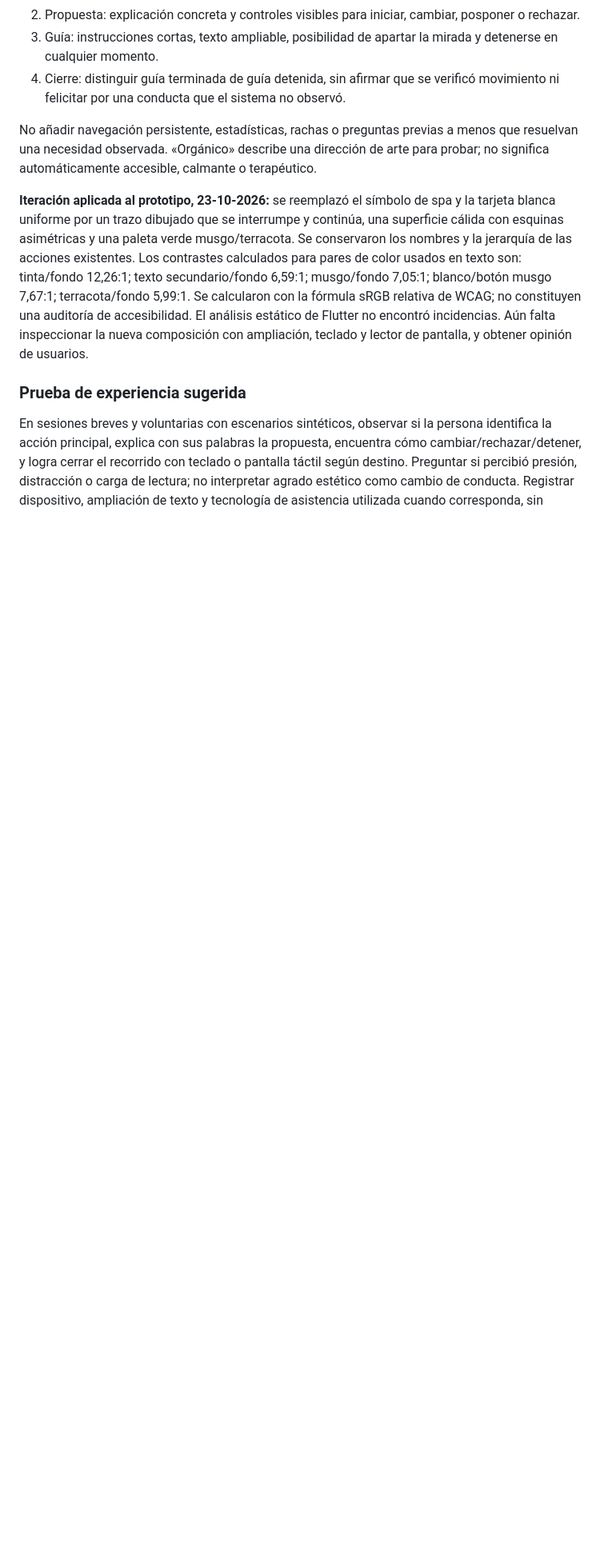
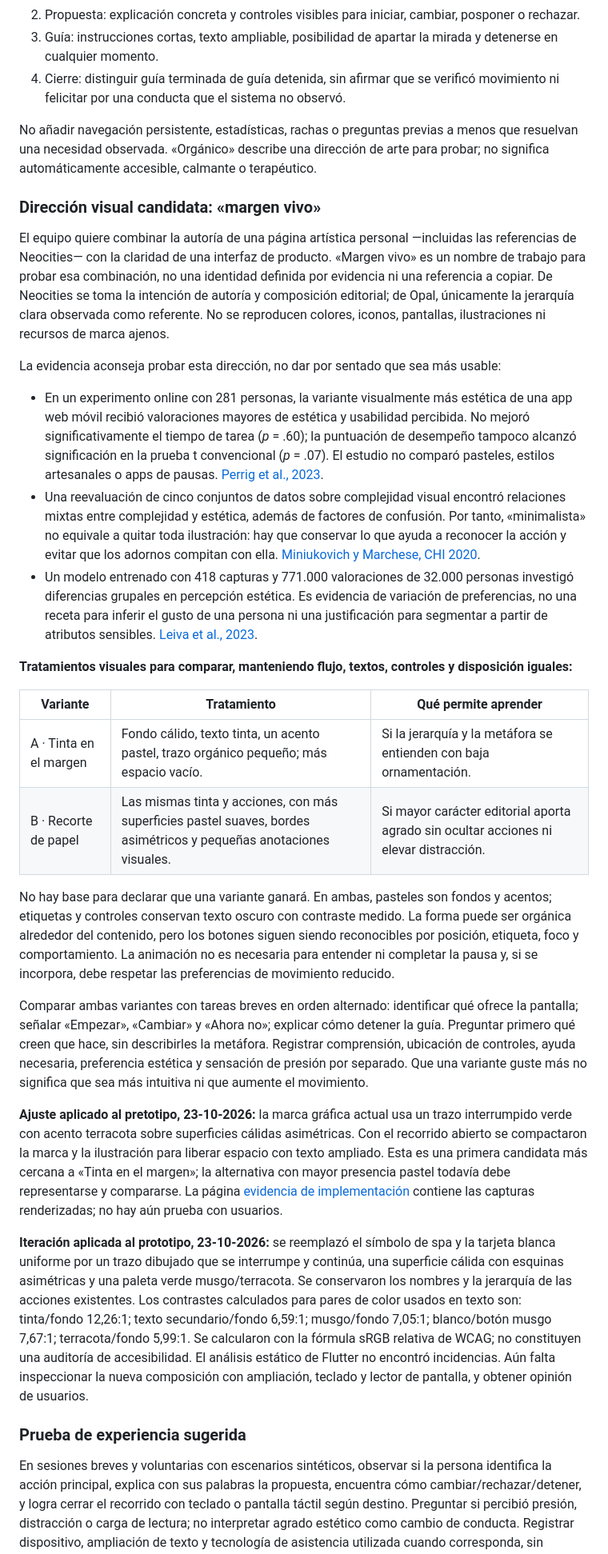
Before and after one commit to nikucode/nikucode-senales-2026, a Markdown page: docs/INVESTIGACION_DISENO_EXPERIENCIA_Y_MODELO_ACCESO.md, the part around the change. Shown at 80% size. GitHub-like rendering; blank space fills up the shorter version.

Commit message:
docs: acotar direccion visual del prototipo

```diff
--- a/docs/INVESTIGACION_DISENO_EXPERIENCIA_Y_MODELO_ACCESO.md
+++ b/docs/INVESTIGACION_DISENO_EXPERIENCIA_Y_MODELO_ACCESO.md
@@ -39,6 +39,29 @@ Esta dirección se diferencia por el tratamiento narrativo y la composición, no
 4. Cierre: distinguir guía terminada de guía detenida, sin afirmar que se verificó movimiento ni felicitar por una conducta que el sistema no observó.
 
 No añadir navegación persistente, estadísticas, rachas o preguntas previas a menos que resuelvan una necesidad observada. «Orgánico» describe una dirección de arte para probar; no significa automáticamente accesible, calmante o terapéutico.
+
+### Dirección visual candidata: «margen vivo»
+
+El equipo quiere combinar la autoría de una página artística personal —incluidas las referencias de Neocities— con la claridad de una interfaz de producto. «Margen vivo» es un nombre de trabajo para probar esa combinación, no una identidad definida por evidencia ni una referencia a copiar. De Neocities se toma la intención de autoría y composición editorial; de Opal, únicamente la jerarquía clara observada como referente. No se reproducen colores, iconos, pantallas, ilustraciones ni recursos de marca ajenos.
+
+La evidencia aconseja probar esta dirección, no dar por sentado que sea más usable:
+
+- En un experimento online con 281 personas, la variante visualmente más estética de una app web móvil recibió valoraciones mayores de estética y usabilidad percibida. No mejoró significativamente el tiempo de tarea (*p* = .60); la puntuación de desempeño tampoco alcanzó significación en la prueba t convencional (*p* = .07). El estudio no comparó pasteles, estilos artesanales o apps de pausas. [Perrig et al., 2023](https://doi.org/10.3389/fpsyg.2023.1113842).
+- Una reevaluación de cinco conjuntos de datos sobre complejidad visual encontró relaciones mixtas entre complejidad y estética, además de factores de confusión. Por tanto, «minimalista» no equivale a quitar toda ilustración: hay que conservar lo que ayuda a reconocer la acción y evitar que los adornos compitan con ella. [Miniukovich y Marchese, CHI 2020](https://doi.org/10.1145/3313831.3376602).
+- Un modelo entrenado con 418 capturas y 771.000 valoraciones de 32.000 personas investigó diferencias grupales en percepción estética. Es evidencia de variación de preferencias, no una receta para inferir el gusto de una persona ni una justificación para segmentar a partir de atributos sensibles. [Leiva et al., 2023](https://doi.org/10.1007/s10209-022-00910-x).
+
+**Tratamientos visuales para comparar, manteniendo flujo, textos, controles y disposición iguales:**
+
+| Variante | Tratamiento | Qué permite aprender |
+|---|---|---|
+| A · Tinta en el margen | Fondo cálido, texto tinta, un acento pastel, trazo orgánico pequeño; más espacio vacío. | Si la jerarquía y la metáfora se entienden con baja ornamentación. |
+| B · Recorte de papel | Las mismas tinta y acciones, con más superficies pastel suaves, bordes asimétricos y pequeñas anotaciones visuales. | Si mayor carácter editorial aporta agrado sin ocultar acciones ni elevar distracción. |
+
+No hay base para declarar que una variante ganará. En ambas, pasteles son fondos y acentos; etiquetas y controles conservan texto oscuro con contraste medido. La forma puede ser orgánica alrededor del contenido, pero los botones siguen siendo reconocibles por posición, etiqueta, foco y comportamiento. La animación no es necesaria para entender ni completar la pausa y, si se incorpora, debe respetar las preferencias de movimiento reducido.
+
+Comparar ambas variantes con tareas breves en orden alternado: identificar qué ofrece la pantalla; señalar «Empezar», «Cambiar» y «Ahora no»; explicar cómo detener la guía. Preguntar primero qué creen que hace, sin describirles la metáfora. Registrar comprensión, ubicación de controles, ayuda necesaria, preferencia estética y sensación de presión por separado. Que una variante guste más no significa que sea más intuitiva ni que aumente el movimiento.
+
+**Ajuste aplicado al pretotipo, 23-10-2026:** la marca gráfica actual usa un trazo interrumpido verde con acento terracota sobre superficies cálidas asimétricas. Con el recorrido abierto se compactaron la marca y la ilustración para liberar espacio con texto ampliado. Esta es una primera candidata más cercana a «Tinta en el margen»; la alternativa con mayor presencia pastel todavía debe representarse y compararse. La página [evidencia de implementación](PRIMER_RECORRIDO_Y_CHECKPOINT_2026-10-23.md) contiene las capturas renderizadas; no hay aún prueba con usuarios.
 
 **Iteración aplicada al prototipo, 23-10-2026:** se reemplazó el símbolo de spa y la tarjeta blanca uniforme por un trazo dibujado que se interrumpe y continúa, una superficie cálida con esquinas asimétricas y una paleta verde musgo/terracota. Se conservaron los nombres y la jerarquía de las acciones existentes. Los contrastes calculados para pares de color usados en texto son: tinta/fondo 12,26:1; texto secundario/fondo 6,59:1; musgo/fondo 7,05:1; blanco/botón musgo 7,67:1; terracota/fondo 5,99:1. Se calcularon con la fórmula sRGB relativa de WCAG; no constituyen una auditoría de accesibilidad. El análisis estático de Flutter no encontró incidencias. Aún falta inspeccionar la nueva composición con ampliación, teclado y lector de pantalla, y obtener opinión de usuarios.
 
```
